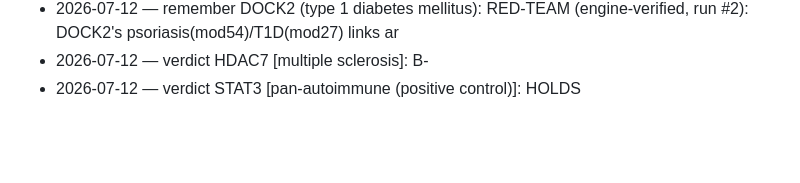
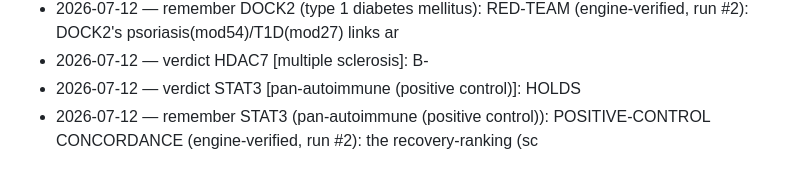
Before and after one commit to rpinho/louis, a Markdown page: kb/log.md, the part around the change. Drawn GitHub-style; blank space fills up the shorter version.

Commit message:
Red-team run #2: positive-control concordance (recovery-rank == significance test)
The 6 diseases where STAT3 is Louis's #1 blind pick are exactly the 6 where the
cluster-79 Th17-triad regulator enrichment is statistically significant; EGR2 tops
RA/SLE/UC where it isn't. Two independent methods converge -> the crisp rebuttal to
the hub-artifact critique. positive_control.py numbers reproduce; anchor is airtight.

Co-Authored-By: Claude Opus 4.8 <noreply@anthropic.com>

```diff
--- a/kb/log.md
+++ b/kb/log.md
@@ -594,3 +594,4 @@ Append-only record of derivations, findings, and verdicts.
 - 2026-07-12 — remember DOCK2 (type 1 diabetes mellitus): RED-TEAM (engine-verified, run #2): DOCK2's psoriasis(mod54)/T1D(mod27) links ar
 - 2026-07-12 — verdict HDAC7 [multiple sclerosis]: B-
 - 2026-07-12 — verdict STAT3 [pan-autoimmune (positive control)]: HOLDS
+- 2026-07-12 — remember STAT3 (pan-autoimmune (positive control)): POSITIVE-CONTROL CONCORDANCE (engine-verified, run #2): the recovery-ranking (sc
```
Also changed, not shown: 1 other file.
